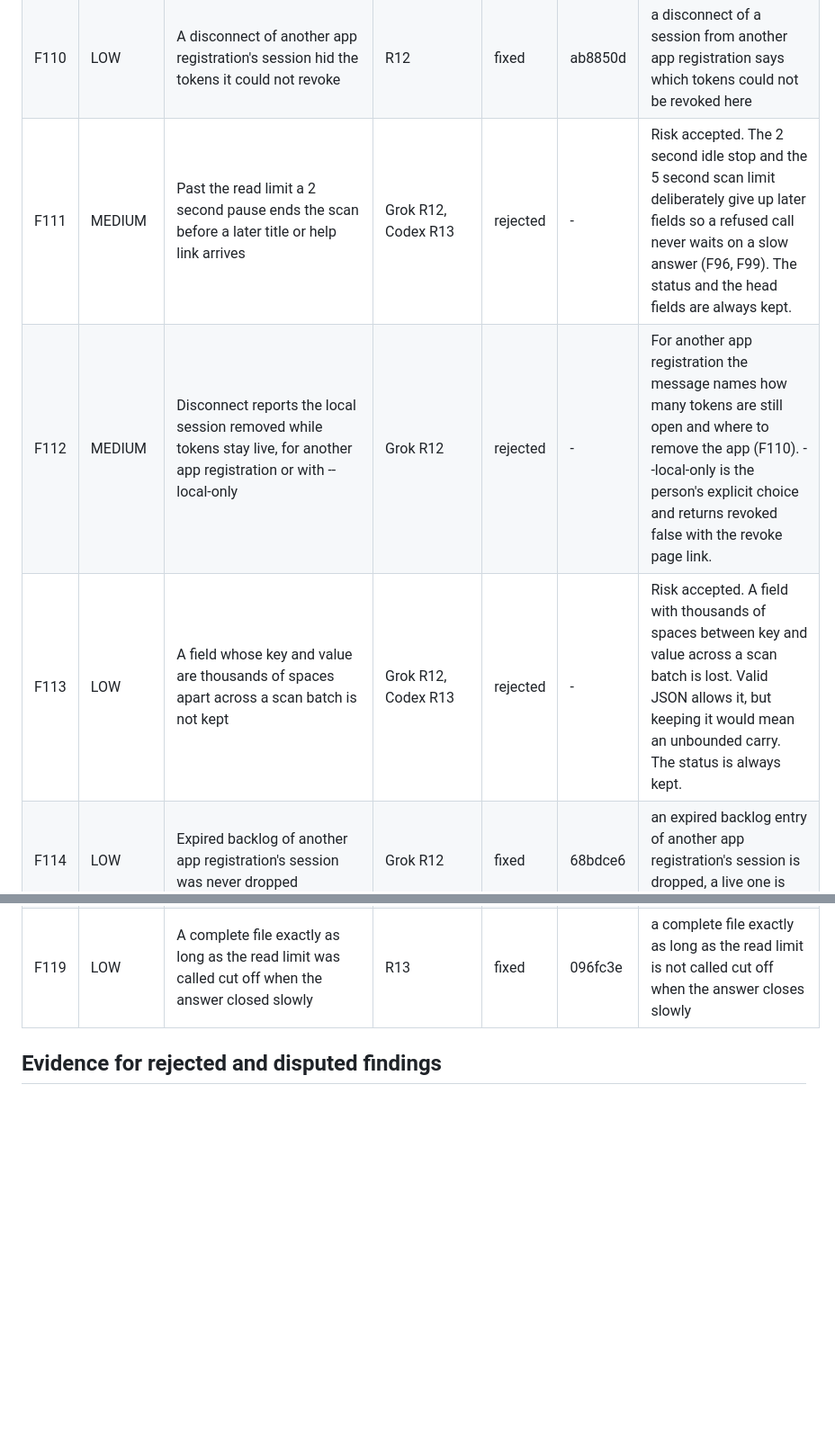
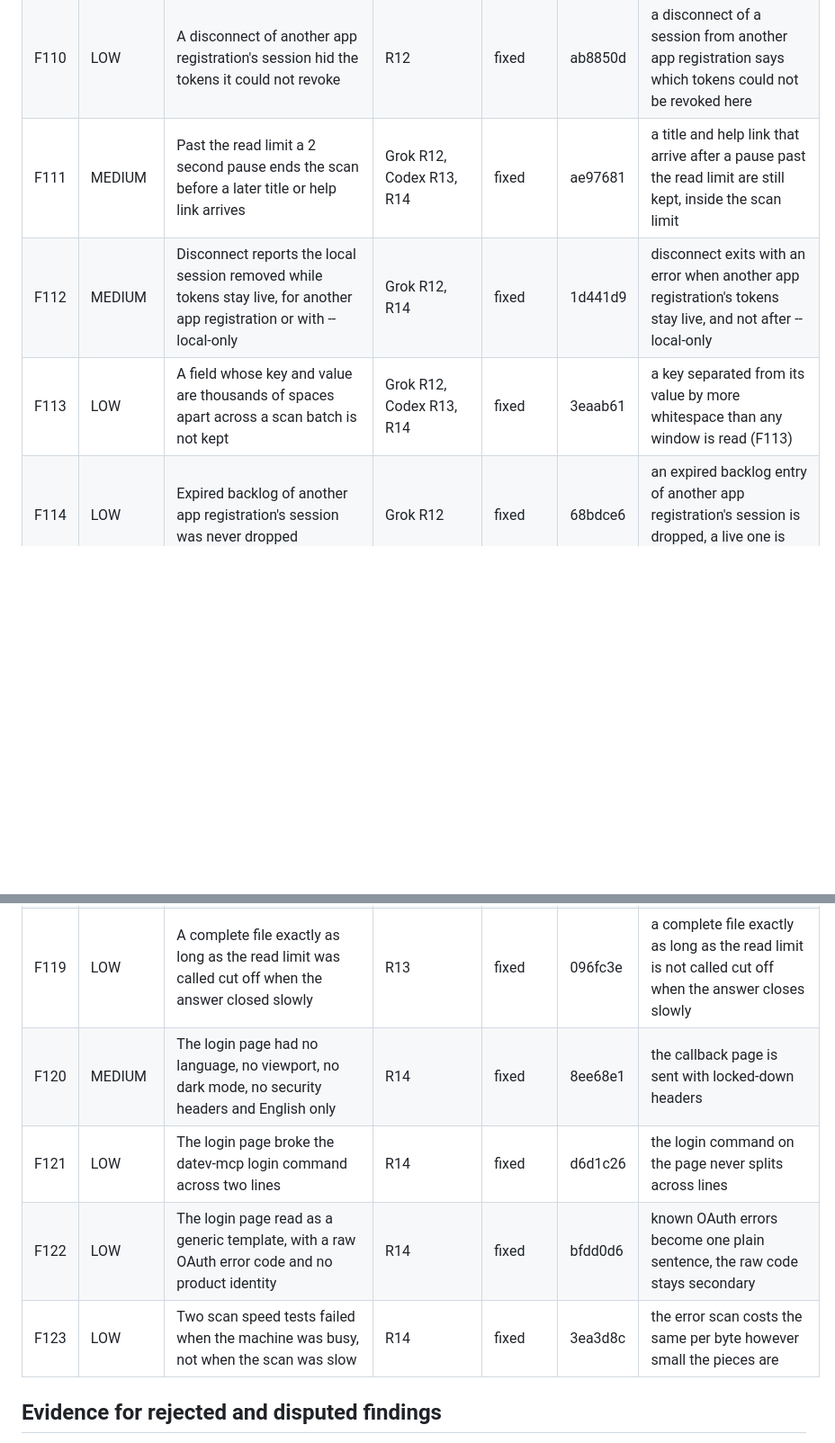
Before and after one commit to mjmirza/datev-mcp, a Markdown page: docs/REVIEW-LEDGER.md, 2 parts joined by grey strips. Shown at 90% size. GitHub-like rendering; blank space fills up the shorter version.

```diff
--- a/docs/REVIEW-LEDGER.md
+++ b/docs/REVIEW-LEDGER.md
@@ -127,15 +127,19 @@ R1 is the Grok review of 2026-11-09. R2 is the Codex review of 2026-11-10, which
 | F108 | MEDIUM | A new login over an active one left the old access token live and unrecorded | R12, Grok R12 | fixed | ab8850d | a new login over an active one revokes the old unexpired access token too |
 | F109 | LOW | An ended connection kept saying a revoke was open after DATEV confirmed all of them | R12 | fixed | ab8850d | once DATEV confirmed every revoke, an ended connection no longer claims a revoke is still open |
 | F110 | LOW | A disconnect of another app registration's session hid the tokens it could not revoke | R12 | fixed | ab8850d | a disconnect of a session from another app registration says which tokens could not be revoked here |
-| F111 | MEDIUM | Past the read limit a 2 second pause ends the scan before a later title or help link arrives | Grok R12, Codex R13 | rejected | - | Risk accepted. The 2 second idle stop and the 5 second scan limit deliberately give up later fields so a refused call never waits on a slow answer (F96, F99). The status and the head fields are always kept. |
-| F112 | MEDIUM | Disconnect reports the local session removed while tokens stay live, for another app registration or with --local-only | Grok R12 | rejected | - | For another app registration the message names how many tokens are still open and where to remove the app (F110). --local-only is the person's explicit choice and returns revoked false with the revoke page link. |
-| F113 | LOW | A field whose key and value are thousands of spaces apart across a scan batch is not kept | Grok R12, Codex R13 | rejected | - | Risk accepted. A field with thousands of spaces between key and value across a scan batch is lost. Valid JSON allows it, but keeping it would mean an unbounded carry. The status is always kept. |
+| F111 | MEDIUM | Past the read limit a 2 second pause ends the scan before a later title or help link arrives | Grok R12, Codex R13, R14 | fixed | ae97681 | a title and help link that arrive after a pause past the read limit are still kept, inside the scan limit |
+| F112 | MEDIUM | Disconnect reports the local session removed while tokens stay live, for another app registration or with --local-only | Grok R12, R14 | fixed | 1d441d9 | disconnect exits with an error when another app registration's tokens stay live, and not after --local-only |
+| F113 | LOW | A field whose key and value are thousands of spaces apart across a scan batch is not kept | Grok R12, Codex R13, R14 | fixed | 3eaab61 | a key separated from its value by more whitespace than any window is read (F113) |
 | F114 | LOW | Expired backlog of another app registration's session was never dropped | Grok R12 | fixed | 68bdce6 | an expired backlog entry of another app registration's session is dropped, a live one is kept and nothing is sent |
 | F115 | MEDIUM | A refusal that arrived after an ordinary token refresh left the session active | R13 | fixed | 816c104 | a 403 that arrives after an ordinary refresh still ends that login and revokes its tokens |
 | F116 | MEDIUM | A break past the read limit vanished from the HTTP log when the answer was kept | R13 | fixed | f4d152c | an error answer that breaks off past the read limit still logs the break |
 | F117 | LOW | An expired access token was reported as a revoke DATEV confirmed | R13 | fixed | 816c104 | an ended connection whose unconfirmed access token expired says so, never that DATEV confirmed it |
 | F118 | MEDIUM | A write DATEV answered with a server error gave no warning that it may already be applied | R13 | fixed | 096fc3e | a write that DATEV answers with a server error warns that the change may already be applied |
 | F119 | LOW | A complete file exactly as long as the read limit was called cut off when the answer closed slowly | R13 | fixed | 096fc3e | a complete file exactly as long as the read limit is not called cut off when the answer closes slowly |
+| F120 | MEDIUM | The login page had no language, no viewport, no dark mode, no security headers and English only | R14 | fixed | 8ee68e1 | the callback page is sent with locked-down headers |
+| F121 | LOW | The login page broke the datev-mcp login command across two lines | R14 | fixed | d6d1c26 | the login command on the page never splits across lines |
+| F122 | LOW | The login page read as a generic template, with a raw OAuth error code and no product identity | R14 | fixed | bfdd0d6 | known OAuth errors become one plain sentence, the raw code stays secondary |
+| F123 | LOW | Two scan speed tests failed when the machine was busy, not when the scan was slow | R14 | fixed | 3ea3d8c | the error scan costs the same per byte however small the pieces are |
 
 ## Evidence for rejected and disputed findings
 
```
Also changed, not shown: other parts of docs/REVIEW-LEDGER.md (+1 -1 lines), README.md (+23 -9 lines), docs/images/04-signin-done.png.
